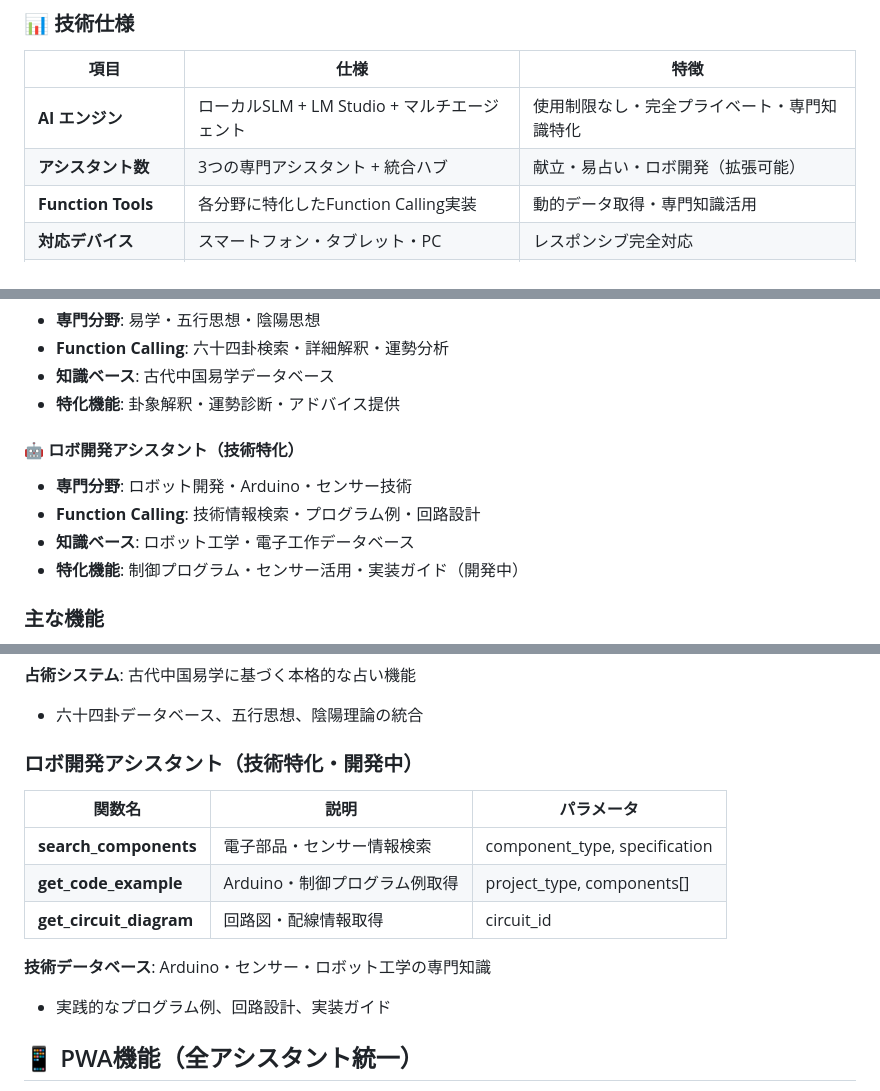
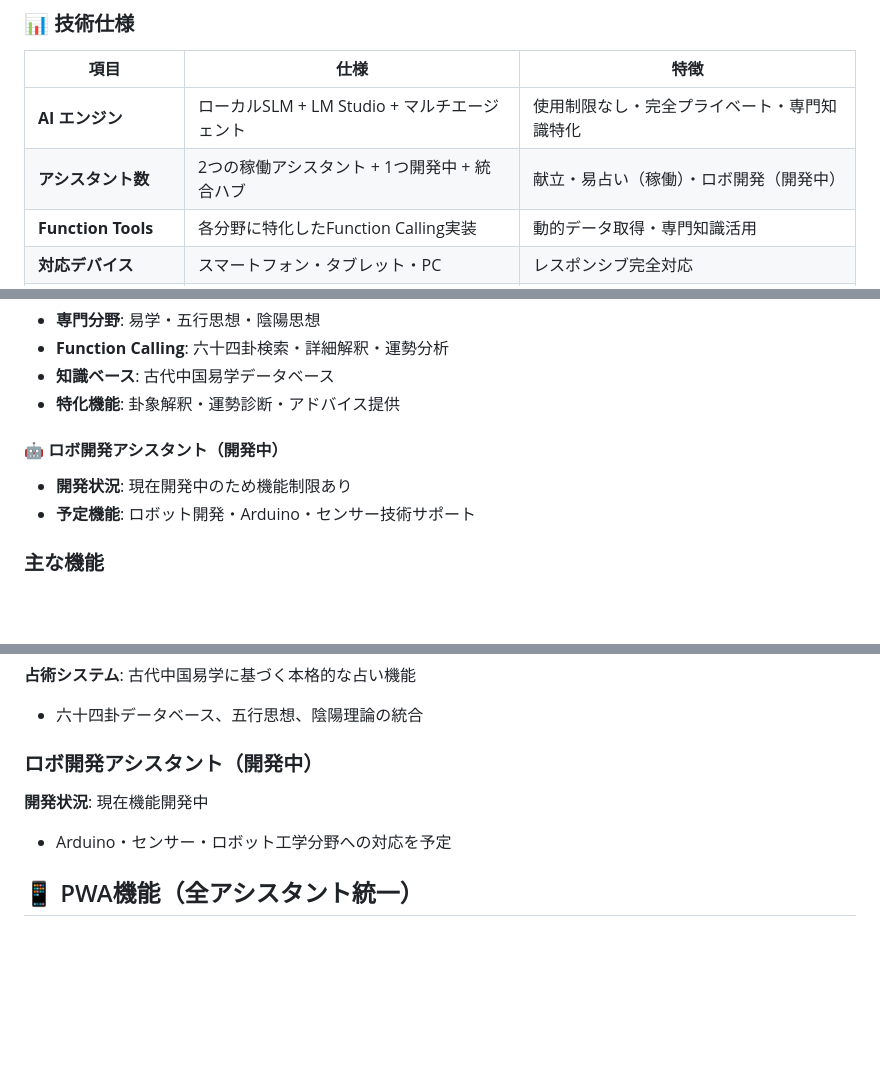
Before and after one commit to tomomo086/SLM_Server, a Markdown page: README.md, 3 parts joined by grey strips. Drawn GitHub-style; blank space fills up the shorter version.

Commit message:
ロボアシスタントの説明を簡素化

```diff
--- a/README.md
+++ b/README.md
@@ -72,7 +72,7 @@ LM StudioとローカルSLM（Small Language Model）を組み合わせ、**複
 | 項目 | 仕様 | 特徴 |
 |------|------|------|
 | **AI エンジン** | ローカルSLM + LM Studio + マルチエージェント | 使用制限なし・完全プライベート・専門知識特化 |
-| **アシスタント数** | 3つの専門アシスタント + 統合ハブ | 献立・易占い・ロボ開発（拡張可能） |
+| **アシスタント数** | 2つの稼働アシスタント + 1つ開発中 + 統合ハブ | 献立・易占い（稼働）・ロボ開発（開発中） |
 | **Function Tools** | 各分野に特化したFunction Calling実装 | 動的データ取得・専門知識活用 |
 | **対応デバイス** | スマートフォン・タブレット・PC | レスポンシブ完全対応 |
 | **オフライン利用** | PWA完全対応（全アシスタント） | ネット接続不要で動作 |
@@ -99,11 +99,9 @@ LM StudioとローカルSLM（Small Language Model）を組み合わせ、**複
 - **知識ベース**: 古代中国易学データベース
 - **特化機能**: 卦象解釈・運勢診断・アドバイス提供
 
-#### 🤖 ロボ開発アシスタント（技術特化）
-- **専門分野**: ロボット開発・Arduino・センサー技術
-- **Function Calling**: 技術情報検索・プログラム例・回路設計
-- **知識ベース**: ロボット工学・電子工作データベース
-- **特化機能**: 制御プログラム・センサー活用・実装ガイド（開発中）
+#### 🤖 ロボ開発アシスタント（開発中）
+- **開発状況**: 現在開発中のため機能制限あり
+- **予定機能**: ロボット開発・Arduino・センサー技術サポート
 
 ### 主な機能
 
@@ -259,16 +257,10 @@ python -m http.server 8000
 **占術システム**: 古代中国易学に基づく本格的な占い機能
 - 六十四卦データベース、五行思想、陰陽理論の統合
 
-### ロボ開発アシスタント（技術特化・開発中）
+### ロボ開発アシスタント（開発中）
 
-| 関数名 | 説明 | パラメータ |
-|--------|------|-----------|
-| **search_components** | 電子部品・センサー情報検索 | component_type, specification |
-| **get_code_example** | Arduino・制御プログラム例取得 | project_type, components[] |
-| **get_circuit_diagram** | 回路図・配線情報取得 | circuit_id |
-
-**技術データベース**: Arduino・センサー・ロボット工学の専門知識
-- 実践的なプログラム例、回路設計、実装ガイド
+**開発状況**: 現在機能開発中
+- Arduino・センサー・ロボット工学分野への対応を予定
 
 ## 📱 PWA機能（全アシスタント統一）
 
```
Also changed, not shown: other parts of README.md (+1 -1 lines).
